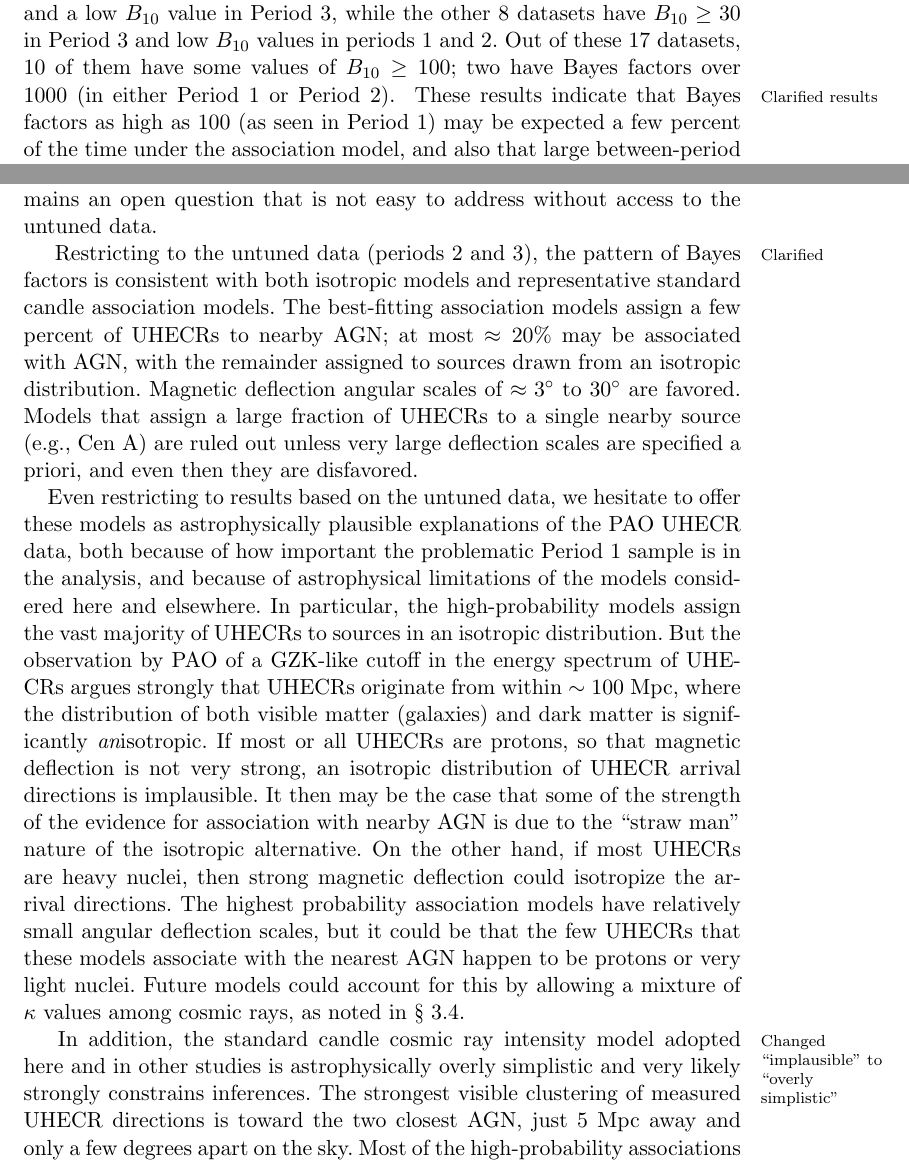
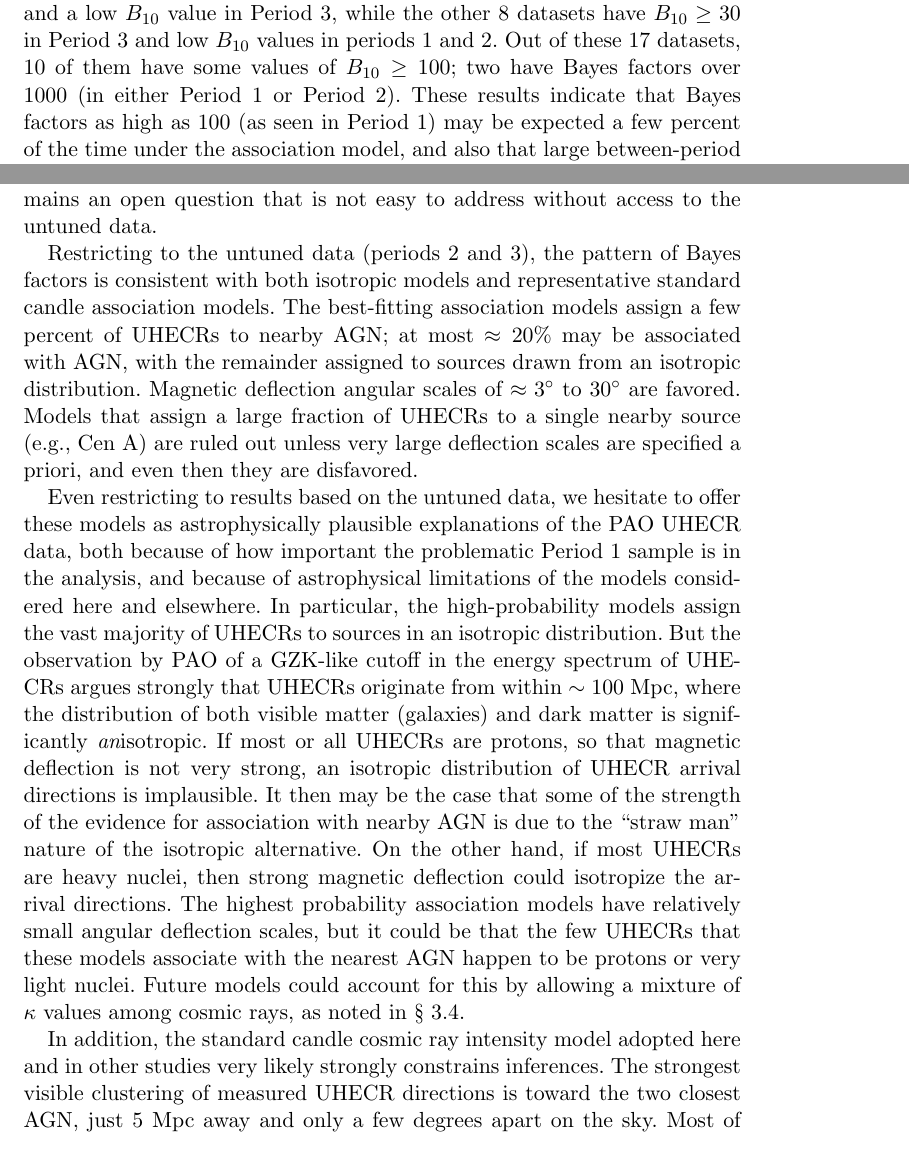
Before and after one commit to tloredo/uhecr-aoas, a LaTeX document (paper-arxiv.tex, which reads checking-arxiv.tex, discussion.tex): two parts of pages 39 and 42 of 59, joined at a grey line, cut so that both start at the same text. Compiled offline with pdfLaTeX.

Commit message:
Removed last mnotes

```diff
--- a/checking-arxiv.tex
+++ b/checking-arxiv.tex
@@ -124,7 +124,6 @@ datasets have $B_{10}\geq 30$ in Period~3 and low $B_{10}$ values in periods
 1 and 2.  Out of these 17 datasets, 10 of them have some values of
 $B_{10}\geq 100$; two have Bayes factors over 1000 (in either Period~1
 or Period~2).
-\mnote{Clarified results}
 These results indicate that Bayes factors as high as 100 (as seen in Period~1)
 may be expected a few percent of the time under the association model, and
 also that large between-period variations in the Bayes factors should be
--- a/discussion.tex
+++ b/discussion.tex
@@ -84,7 +84,6 @@ Whether the effects of tuning could explain the apparent inconsistencies
 remains an open question that is not easy to address without access to the
 untuned data.
 
-\mnote{Clarified}
 Restricting to the untuned data (periods 2 and 3), the pattern of Bayes
 factors is consistent with both isotropic models and representative standard
 candle association models.
@@ -119,9 +118,8 @@ protons or very light nuclei.  Future models could account for this by
 allowing a mixture of $\kappa$ values among cosmic rays, as noted in
 \S~\ref{sec:dflxn}.
 
-\mnote{Changed ``implausible'' to ``overly simplistic''}
 In addition, the standard candle cosmic ray intensity model adopted here and
-in other studies is astrophysically overly simplistic and very likely strongly
+in other studies very likely strongly
 constrains inferences.  The strongest visible clustering of measured UHECR
 directions is toward the two closest AGN, just 5~Mpc away and only a few
 degrees apart on the sky.  Most of the high-probability associations
```
Also changed, not shown: app-checking-aoas.tex (+0 -1 lines), app-computation.tex (+0 -1 lines), results-aoas.tex (+0 -1 lines), results-arxiv.tex (+0 -1 lines).
